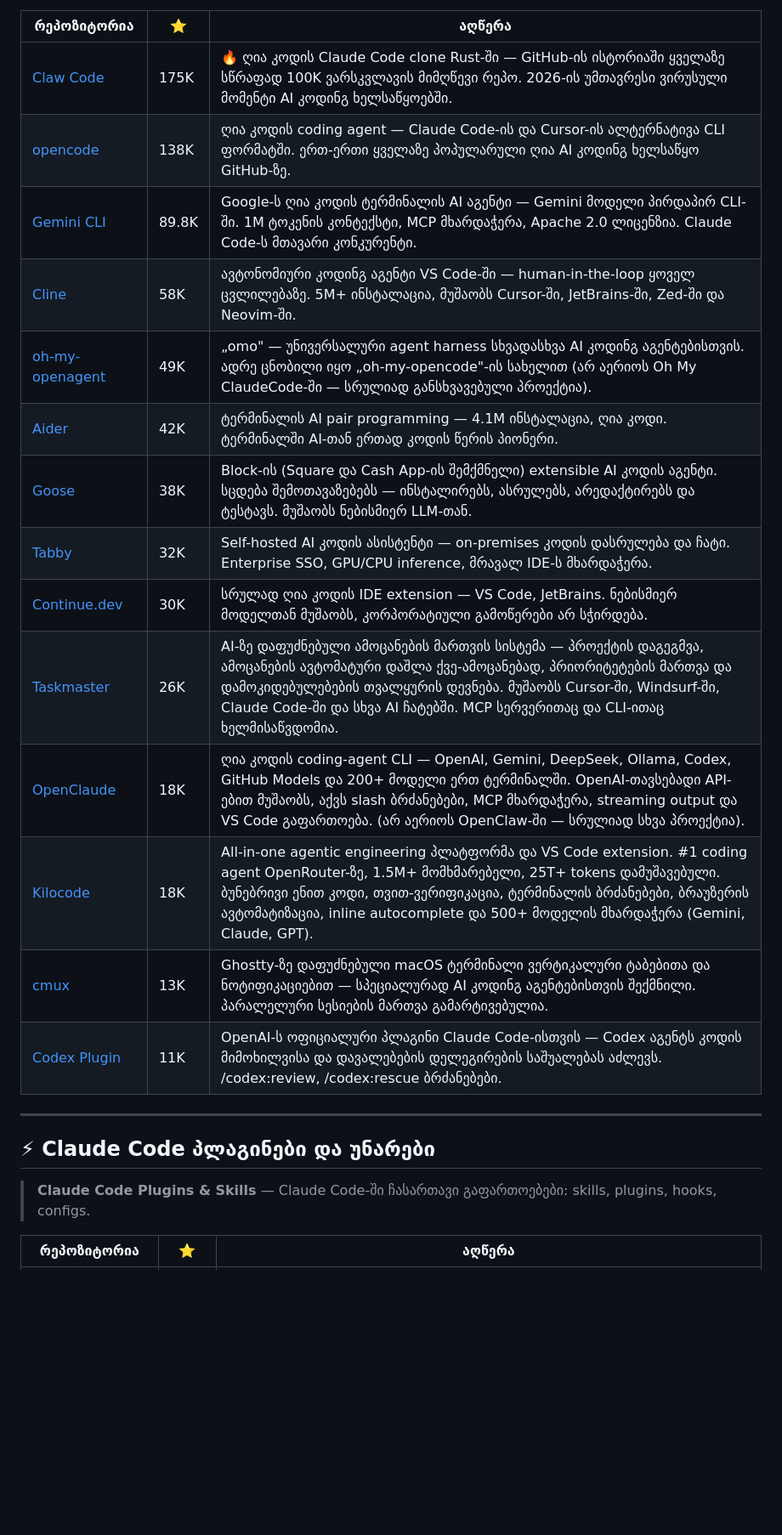
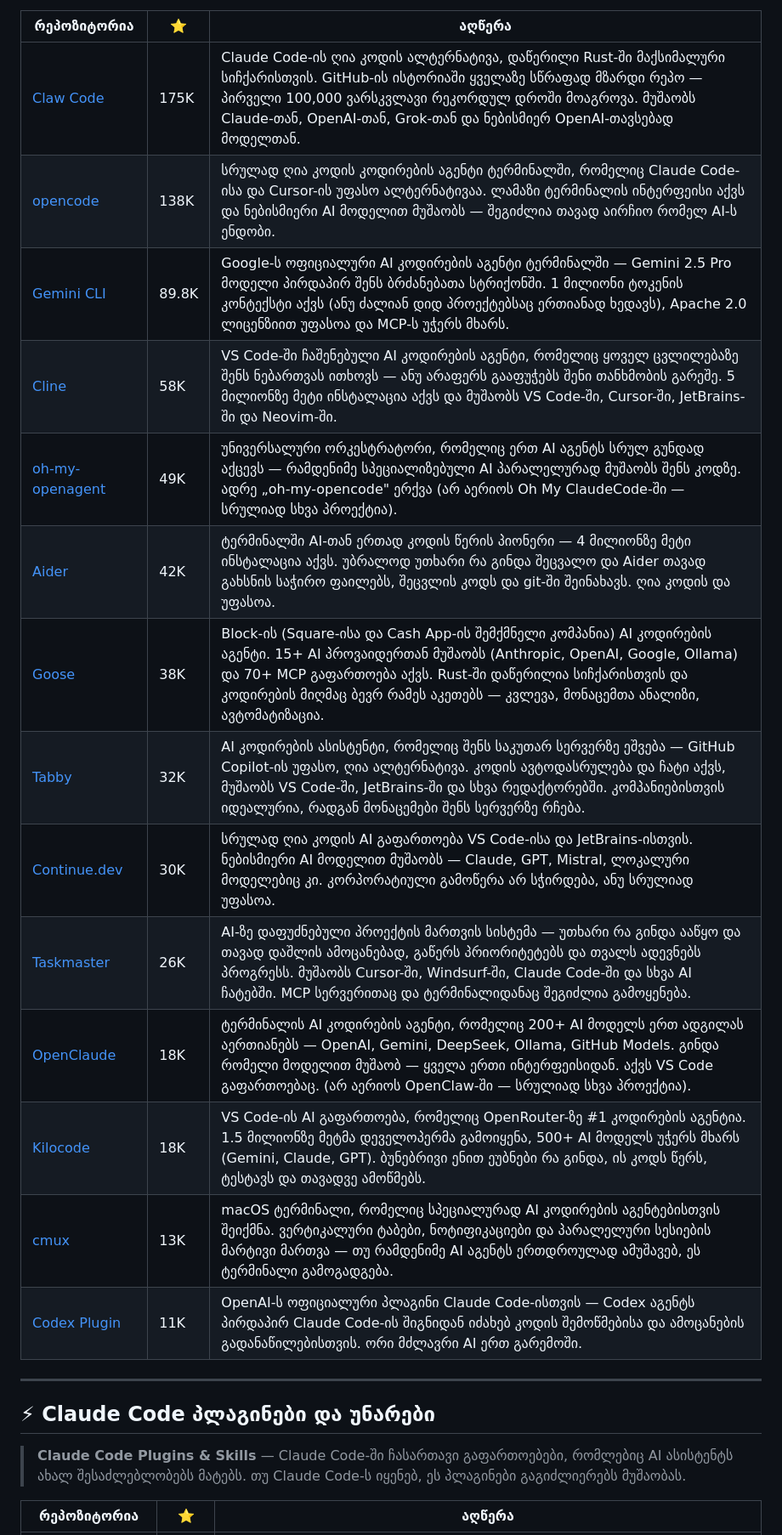
Before and after one commit to tornikebolokadze1-cyber/awesome-ai-pulse-georgia, a Markdown page: README.md, the part around one of its changes. Shown at 85% size. Drawn GitHub-style; blank space fills up the shorter version.

```diff
--- a/README.md
+++ b/README.md
@@ -64,26 +27,26 @@
 
 | რეპოზიტორია | ⭐ | აღწერა |
 |---|---|---|
-| [Claw Code](https://github.com/ultraworkers/claw-code) | 175K | 🔥 ღია კოდის Claude Code clone Rust-ში — GitHub-ის ისტორიაში ყველაზე სწრაფად 100K ვარსკვლავის მიმღწევი რეპო. 2026-ის უმთავრესი ვირუსული მომენტი AI კოდინგ ხელსაწყოებში. |
-| [opencode](https://github.com/anomalyco/opencode) | 138K | ღია კოდის coding agent — Claude Code-ის და Cursor-ის ალტერნატივა CLI ფორმატში. ერთ-ერთი ყველაზე პოპულარული ღია AI კოდინგ ხელსაწყო GitHub-ზე. |
-| [Gemini CLI](https://github.com/google-gemini/gemini-cli) | 89.8K | Google-ს ღია კოდის ტერმინალის AI აგენტი — Gemini მოდელი პირდაპირ CLI-ში. 1M ტოკენის კონტექსტი, MCP მხარდაჭერა, Apache 2.0 ლიცენზია. Claude Code-ს მთავარი კონკურენტი. |
-| [Cline](https://github.com/cline/cline) | 58K | ავტონომიური კოდინგ აგენტი VS Code-ში — human-in-the-loop ყოველ ცვლილებაზე. 5M+ ინსტალაცია, მუშაობს Cursor-ში, JetBrains-ში, Zed-ში და Neovim-ში. |
-| [oh-my-openagent](https://github.com/code-yeongyu/oh-my-openagent) | 49K | „omo" — უნივერსალური agent harness სხვადასხვა AI კოდინგ აგენტებისთვის. ადრე ცნობილი იყო „oh-my-opencode"-ის სახელით (არ აერიოს Oh My ClaudeCode-ში — სრულიად განსხვავებული პროექტია). |
-| [Aider](https://github.com/Aider-AI/aider) | 42K | ტერმინალის AI pair programming — 4.1M ინსტალაცია, ღია კოდი. ტერმინალში AI-თან ერთად კოდის წერის პიონერი. |
-| [Goose](https://github.com/block/goose) | 38K | Block-ის (Square და Cash App-ის შემქმნელი) extensible AI კოდის აგენტი. სცდება შემოთავაზებებს — ინსტალირებს, ასრულებს, არედაქტირებს და ტესტავს. მუშაობს ნებისმიერ LLM-თან. |
-| [Tabby](https://github.com/TabbyML/tabby) | 32K | Self-hosted AI კოდის ასისტენტი — on-premises კოდის დასრულება და ჩატი. Enterprise SSO, GPU/CPU inference, მრავალ IDE-ს მხარდაჭერა. |
-| [Continue.dev](https://github.com/continuedev/continue) | 30K | სრულად ღია კოდის IDE extension — VS Code, JetBrains. ნებისმიერ მოდელთან მუშაობს, კორპორატიული გამოწერები არ სჭირდება. |
-| [Taskmaster](https://github.com/eyaltoledano/claude-task-master) | 26K | AI-ზე დაფუძნებული ამოცანების მართვის სისტემა — პროექტის დაგეგმვა, ამოცანების ავტომატური დაშლა ქვე-ამოცანებად, პრიორიტეტების მართვა და დამოკიდებულებების თვალყურის დევნება. მუშაობს Cursor-ში, Windsurf-ში, Claude Code-ში და სხვა AI ჩატებში. MCP სერვერითაც და CLI-ითაც ხელმისაწვდომია. |
-| [OpenClaude](https://github.com/Gitlawb/openclaude) | 18K | ღია კოდის coding-agent CLI — OpenAI, Gemini, DeepSeek, Ollama, Codex, GitHub Models და 200+ მოდელი ერთ ტერმინალში. OpenAI-თავსებადი API-ებით მუშაობს, აქვს slash ბრძანებები, MCP მხარდაჭერა, streaming output და VS Code გაფართოება. (არ აერიოს OpenClaw-ში — სრულიად სხვა პროექტია). |
-| [Kilocode](https://github.com/kilo-org/kilocode) | 18K | All-in-one agentic engineering პლატფორმა და VS Code extension. #1 coding agent OpenRouter-ზე, 1.5M+ მომხმარებელი, 25T+ tokens დამუშავებული. ბუნებრივი ენით კოდი, თვით-ვერიფიკაცია, ტერმინალის ბრძანებები, ბრაუზერის ავტომატიზაცია, inline autocomplete და 500+ მოდელის მხარდაჭერა (Gemini, Claude, GPT). |
-| [cmux](https://github.com/manaflow-ai/cmux) | 13K | Ghostty-ზე დაფუძნებული macOS ტერმინალი ვერტიკალური ტაბებითა და ნოტიფიკაციებით — სპეციალურად AI კოდინგ აგენტებისთვის შექმნილი. პარალელური სესიების მართვა გამარტივებულია. |
-| [Codex Plugin](https://github.com/openai/codex-plugin-cc) | 11K | OpenAI-ს ოფიციალური პლაგინი Claude Code-ისთვის — Codex აგენტს კოდის მიმოხილვისა და დავალებების დელეგირების საშუალებას აძლევს. /codex:review, /codex:rescue ბრძანებები. |
+| [Claw Code](https://github.com/ultraworkers/claw-code) | 175K | Claude Code-ის ღია კოდის ალტერნატივა, დაწერილი Rust-ში მაქსიმალური სიჩქარისთვის. GitHub-ის ისტორიაში ყველაზე სწრაფად მზარდი რეპო — პირველი 100,000 ვარსკვლავი რეკორდულ დროში მოაგროვა. მუშაობს Claude-თან, OpenAI-თან, Grok-თან და ნებისმიერ OpenAI-თავსებად მოდელთან. |
+| [opencode](https://github.com/anomalyco/opencode) | 138K | სრულად ღია კოდის კოდირების აგენტი ტერმინალში, რომელიც Claude Code-ისა და Cursor-ის უფასო ალტერნატივაა. ლამაზი ტერმინალის ინტერფეისი აქვს და ნებისმიერი AI მოდელით მუშაობს — შეგიძლია თავად აირჩიო რომელ AI-ს ენდობი. |
+| [Gemini CLI](https://github.com/google-gemini/gemini-cli) | 89.8K | Google-ს ოფიციალური AI კოდირების აგენტი ტერმინალში — Gemini 2.5 Pro მოდელი პირდაპირ შენს ბრძანებათა სტრიქონში. 1 მილიონი ტოკენის კონტექსტი აქვს (ანუ ძალიან დიდ პროექტებსაც ერთიანად ხედავს), Apache 2.0 ლიცენზიით უფასოა და MCP-ს უჭერს მხარს. |
+| [Cline](https://github.com/cline/cline) | 58K | VS Code-ში ჩაშენებული AI კოდირების აგენტი, რომელიც ყოველ ცვლილებაზე შენს ნებართვას ითხოვს — ანუ არაფერს გააფუჭებს შენი თანხმობის გარეშე. 5 მილიონზე მეტი ინსტალაცია აქვს და მუშაობს VS Code-ში, Cursor-ში, JetBrains-ში და Neovim-ში. |
+| [oh-my-openagent](https://github.com/code-yeongyu/oh-my-openagent) | 49K | უნივერსალური ორკესტრატორი, რომელიც ერთ AI აგენტს სრულ გუნდად აქცევს — რამდენიმე სპეციალიზებული AI პარალელურად მუშაობს შენს კოდზე. ადრე „oh-my-opencode" ერქვა (არ აერიოს Oh My ClaudeCode-ში — სრულიად სხვა პროექტია). |
+| [Aider](https://github.com/Aider-AI/aider) | 42K | ტერმინალში AI-თან ერთად კოდის წერის პიონერი — 4 მილიონზე მეტი ინსტალაცია აქვს. უბრალოდ უთხარი რა გინდა შეცვალო და Aider თავად გახსნის საჭირო ფაილებს, შეცვლის კოდს და git-ში შეინახავს. ღია კოდის და უფასოა. |
+| [Goose](https://github.com/block/goose) | 38K | Block-ის (Square-ისა და Cash App-ის შემქმნელი კომპანია) AI კოდირების აგენტი. 15+ AI პროვაიდერთან მუშაობს (Anthropic, OpenAI, Google, Ollama) და 70+ MCP გაფართოება აქვს. Rust-ში დაწერილია სიჩქარისთვის და კოდირების მიღმაც ბევრ რამეს აკეთებს — კვლევა, მონაცემთა ანალიზი, ავტომატიზაცია. |
+| [Tabby](https://github.com/TabbyML/tabby) | 32K | AI კოდირების ასისტენტი, რომელიც შენს საკუთარ სერვერზე ეშვება — GitHub Copilot-ის უფასო, ღია ალტერნატივა. კოდის ავტოდასრულება და ჩატი აქვს, მუშაობს VS Code-ში, JetBrains-ში და სხვა რედაქტორებში. კომპანიებისთვის იდეალურია, რადგან მონაცემები შენს სერვერზე რჩება. |
+| [Continue.dev](https://github.com/continuedev/continue) | 30K | სრულად ღია კოდის AI გაფართოება VS Code-ისა და JetBrains-ისთვის. ნებისმიერი AI მოდელით მუშაობს — Claude, GPT, Mistral, ლოკალური მოდელებიც კი. კორპორატიული გამოწერა არ სჭირდება, ანუ სრულიად უფასოა. |
+| [Taskmaster](https://github.com/eyaltoledano/claude-task-master) | 26K | AI-ზე დაფუძნებული პროექტის მართვის სისტემა — უთხარი რა გინდა ააწყო და თავად დაშლის ამოცანებად, გაწერს პრიორიტეტებს და თვალს ადევნებს პროგრესს. მუშაობს Cursor-ში, Windsurf-ში, Claude Code-ში და სხვა AI ჩატებში. MCP სერვერითაც და ტერმინალიდანაც შეგიძლია გამოყენება. |
+| [OpenClaude](https://github.com/Gitlawb/openclaude) | 18K | ტერმინალის AI კოდირების აგენტი, რომელიც 200+ AI მოდელს ერთ ადგილას აერთიანებს — OpenAI, Gemini, DeepSeek, Ollama, GitHub Models. გინდა რომელი მოდელით მუშაობ — ყველა ერთი ინტერფეისიდან. აქვს VS Code გაფართოებაც. (არ აერიოს OpenClaw-ში — სრულიად სხვა პროექტია). |
+| [Kilocode](https://github.com/kilo-org/kilocode) | 18K | VS Code-ის AI გაფართოება, რომელიც OpenRouter-ზე #1 კოდირების აგენტია. 1.5 მილიონზე მეტმა დეველოპერმა გამოიყენა, 500+ AI მოდელს უჭერს მხარს (Gemini, Claude, GPT). ბუნებრივი ენით ეუბნები რა გინდა, ის კოდს წერს, ტესტავს და თავადვე ამოწმებს. |
+| [cmux](https://github.com/manaflow-ai/cmux) | 13K | macOS ტერმინალი, რომელიც სპეციალურად AI კოდირების აგენტებისთვის შეიქმნა. ვერტიკალური ტაბები, ნოტიფიკაციები და პარალელური სესიების მარტივი მართვა — თუ რამდენიმე AI აგენტს ერთდროულად ამუშავებ, ეს ტერმინალი გამოგადგება. |
+| [Codex Plugin](https://github.com/openai/codex-plugin-cc) | 11K | OpenAI-ს ოფიციალური პლაგინი Claude Code-ისთვის — Codex აგენტს პირდაპირ Claude Code-ის შიგნიდან იძახებ კოდის შემოწმებისა და ამოცანების გადანაწილებისთვის. ორი მძლავრი AI ერთ გარემოში. |
 
 ---
 
 ## ⚡ Claude Code პლაგინები და უნარები
 
-> **Claude Code Plugins & Skills** — Claude Code-ში ჩასართავი გაფართოებები: skills, plugins, hooks, configs.
+> **Claude Code Plugins & Skills** — Claude Code-ში ჩასართავი გაფართოებები, რომლებიც AI ასისტენტს ახალ შესაძლებლობებს მატებს. თუ Claude Code-ს იყენებ, ეს პლაგინები გაგიძლიერებს მუშაობას.
 
 | რეპოზიტორია | ⭐ | აღწერა |
 |---|---|---|
```
Also changed, not shown: other parts of README.md (+15 -52 lines).
